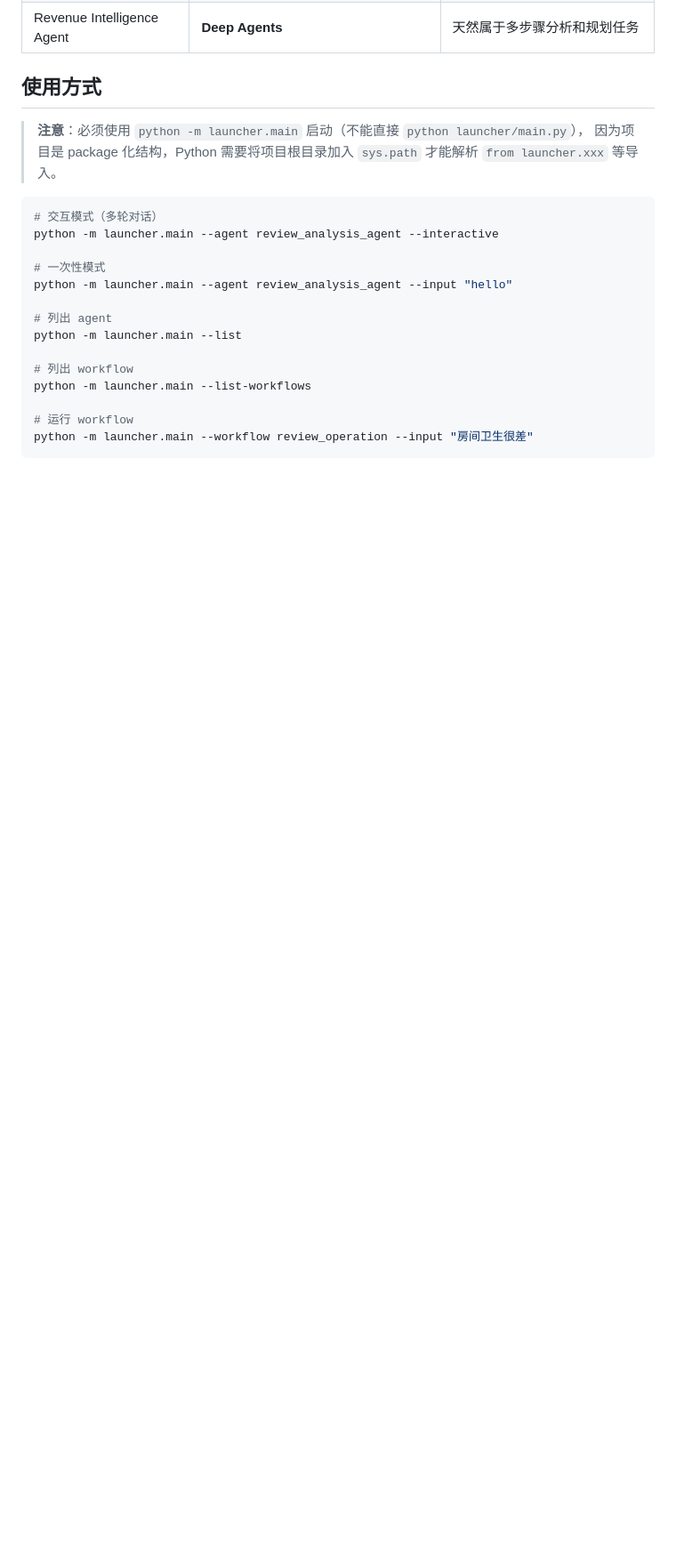
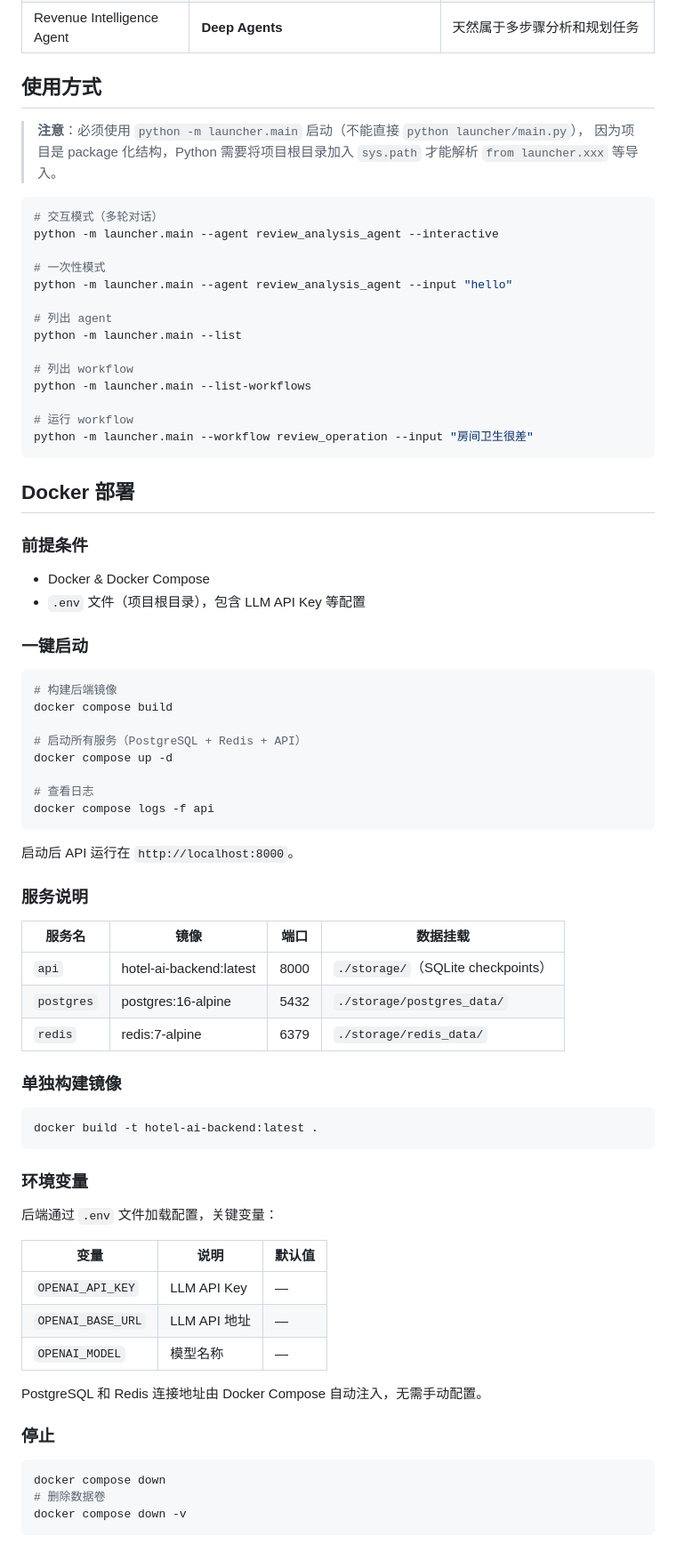
Before and after one commit to xiaoyuqinA/hotel-ai-agent, a Markdown page: README.MD, the part around the change. Shown at 89% size. GitHub-like rendering; blank space fills up the shorter version.

Commit message:
docs: 添加 Docker 部署说明到 README
Co-Authored-By: Claude Fable 5 <noreply@anthropic.com>

````diff
--- a/README.MD
+++ b/README.MD
@@ -144,3 +144,58 @@ python -m launcher.main --list-workflows
 # 运行 workflow
 python -m launcher.main --workflow review_operation --input "房间卫生很差"
 ```
+## Docker 部署
+
+### 前提条件
+
+- Docker & Docker Compose
+- `.env` 文件（项目根目录），包含 LLM API Key 等配置
+
+### 一键启动
+
+```bash
+# 构建后端镜像
+docker compose build
+
+# 启动所有服务（PostgreSQL + Redis + API）
+docker compose up -d
+
+# 查看日志
+docker compose logs -f api
+```
+
+启动后 API 运行在 `http://localhost:8000`。
+
+### 服务说明
+
+| 服务名 | 镜像 | 端口 | 数据挂载 |
+|--------|------|------|---------|
+| `api` | hotel-ai-backend:latest | 8000 | `./storage/`（SQLite checkpoints） |
+| `postgres` | postgres:16-alpine | 5432 | `./storage/postgres_data/` |
+| `redis` | redis:7-alpine | 6379 | `./storage/redis_data/` |
+
+### 单独构建镜像
+
+```bash
+docker build -t hotel-ai-backend:latest .
+```
+
+### 环境变量
+
+后端通过 `.env` 文件加载配置，关键变量：
+
+| 变量 | 说明 | 默认值 |
+|------|------|--------|
+| `OPENAI_API_KEY` | LLM API Key | — |
+| `OPENAI_BASE_URL` | LLM API 地址 | — |
+| `OPENAI_MODEL` | 模型名称 | — |
+
+PostgreSQL 和 Redis 连接地址由 Docker Compose 自动注入，无需手动配置。
+
+### 停止
+
+```bash
+docker compose down
+# 删除数据卷
+docker compose down -v
+```
````
